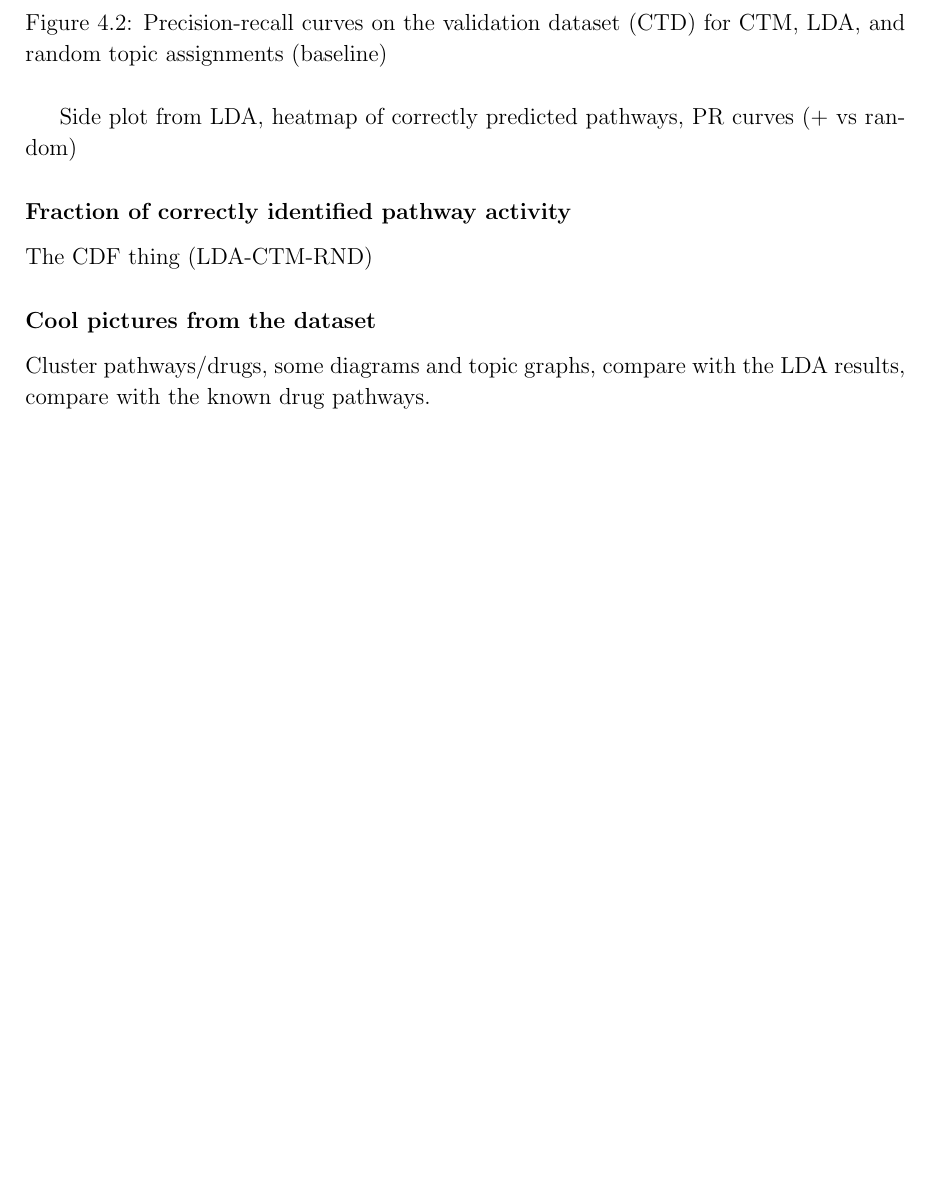
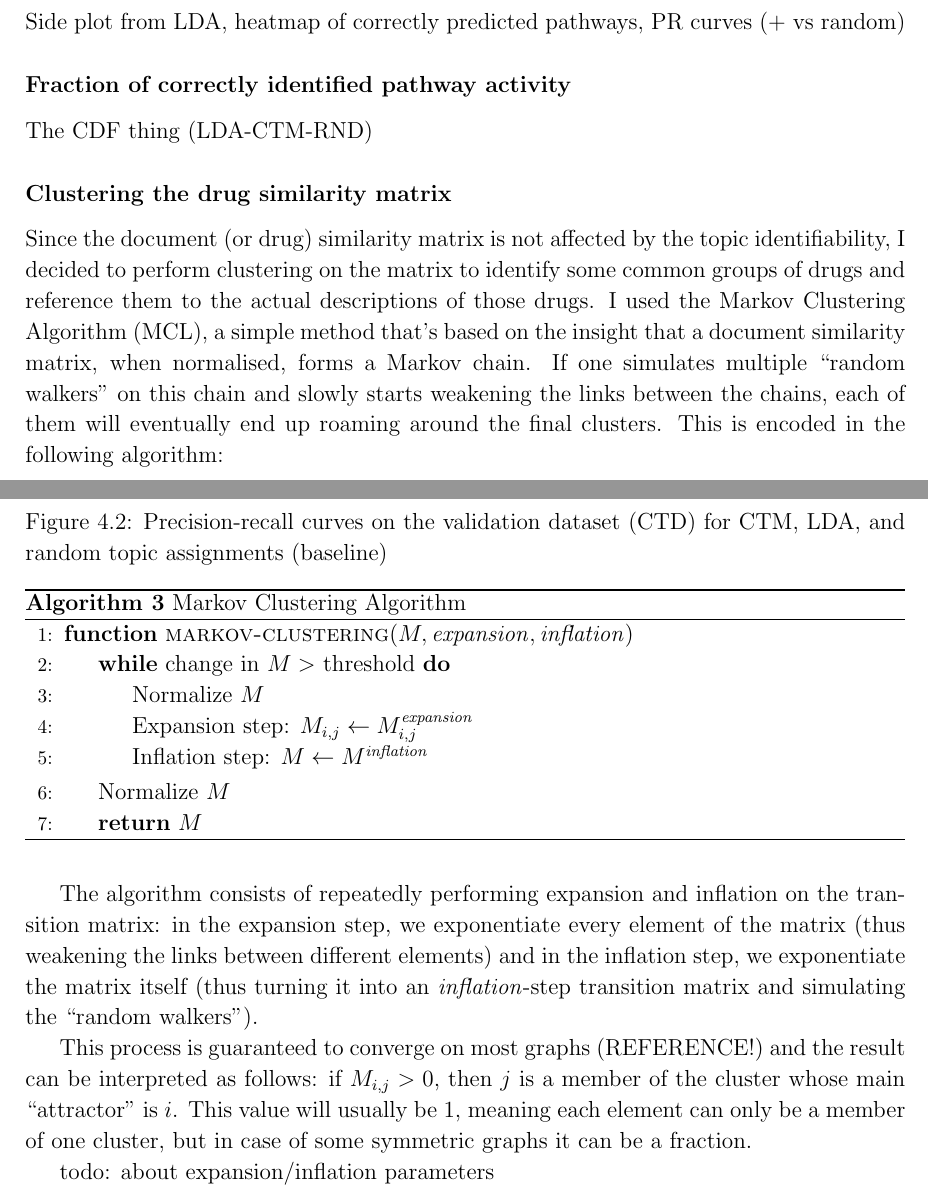
Before and after one commit to mildbyte/part2-dissertation, a LaTeX thesis (tex/dissertation.tex, which reads tex/markov_clustering.tex): part of page 28 of 43 before the commit and two parts of pages 28 and 29 of 43 after it, the two joined at a grey line, cut so that both start at the same text, the shorter picture padded with empty space. Compiled offline with pdfLaTeX.

Commit message:
Fixed the main file to use the correct dataset; added some text on parameter recovery and Markov clustering to the dissertation

```diff
--- a/tex/dissertation.tex
+++ b/tex/dissertation.tex
@@ -527,8 +532,17 @@ Side plot from LDA, heatmap of correctly predicted pathways, PR curves (+ vs ran
 \subsubsection{Fraction of correctly identified pathway activity}
 The CDF thing (LDA-CTM-RND)
 
-\subsubsection{Cool pictures from the dataset}
-Cluster pathways/drugs, some diagrams and topic graphs, compare with the LDA results, compare with the known drug pathways.
+\subsubsection{Clustering the drug similarity matrix}
+Since the document (or drug) similarity matrix is not affected by the topic identifiability, I decided to perform clustering on the matrix to identify some common groups of drugs and reference them to the actual descriptions of those drugs.
+I used the Markov Clustering Algorithm (MCL), a simple method that's based on the insight that a document similarity matrix, when normalised, forms a Markov chain. If one simulates multiple ``random walkers" on this chain and slowly starts weakening the links between the chains, each of them will eventually end up roaming around the final clusters. This is encoded in the following algorithm:
+
+\input{markov_clustering}
+
+The algorithm consists of repeatedly performing expansion and inflation on the transition matrix: in the expansion step, we exponentiate every element of the matrix (thus weakening the links between different elements) and in the inflation step, we exponentiate the matrix itself (thus turning it into an $\mathit{inflation}$-step transition matrix and simulating the ``random walkers").
+
+This process is guaranteed to converge on most graphs (REFERENCE!) and the result can be interpreted as follows: if $M_{i,j} > 0$, then $j$ is a member of the cluster whose main ``attractor" is $i$. This value will usually be 1, meaning each element can only be a member of one cluster, but in case of some symmetric graphs it can be a fraction.
+
+todo: about expansion/inflation parameters
 
 \subsection{ATC classification}
 
--- /dev/null
+++ b/tex/markov_clustering.tex
@@ -0,0 +1,24 @@
+\documentclass{article}
+\usepackage[noend]{algpseudocode}
+\usepackage[]{algorithm}
+\usepackage{amsmath}
+\usepackage[cm]{fullpage}
+\newcommand{\var}[1]{{\operatorname{\mathit{#1}}}}
+
+\begin{document}
+\begin{algorithm}
+	\caption{Markov Clustering Algorithm}
+	\begin{algorithmic}[1]
+		\Function{markov-clustering}{$M, \var{expansion}, \var{inflation}$}
+			\While{change in $M >$ threshold}
+				\State Normalize $M$
+				\State Expansion step: $M_{i,j} \gets M_{i,j}^{\var{expansion}}$
+				\State Inflation step: $M \gets M^{\var{inflation}}$
+			\EndWhile
+			\State Normalize $M$
+			\State\Return $M$
+		\EndFunction
+	\end{algorithmic}
+\end{algorithm}
+
+\end{document}
```
Also changed, not shown: tex/dissertation.tex (15 more changed lines), 1 other file.
